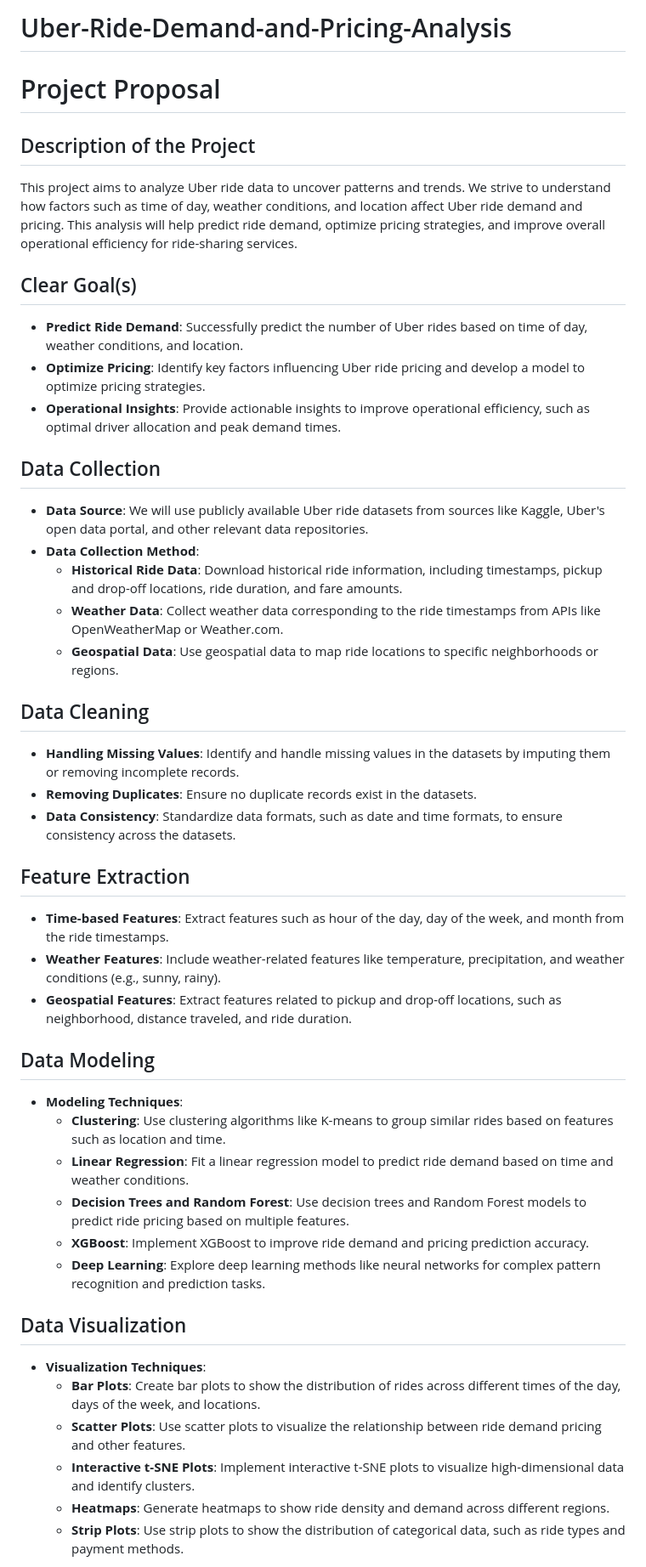
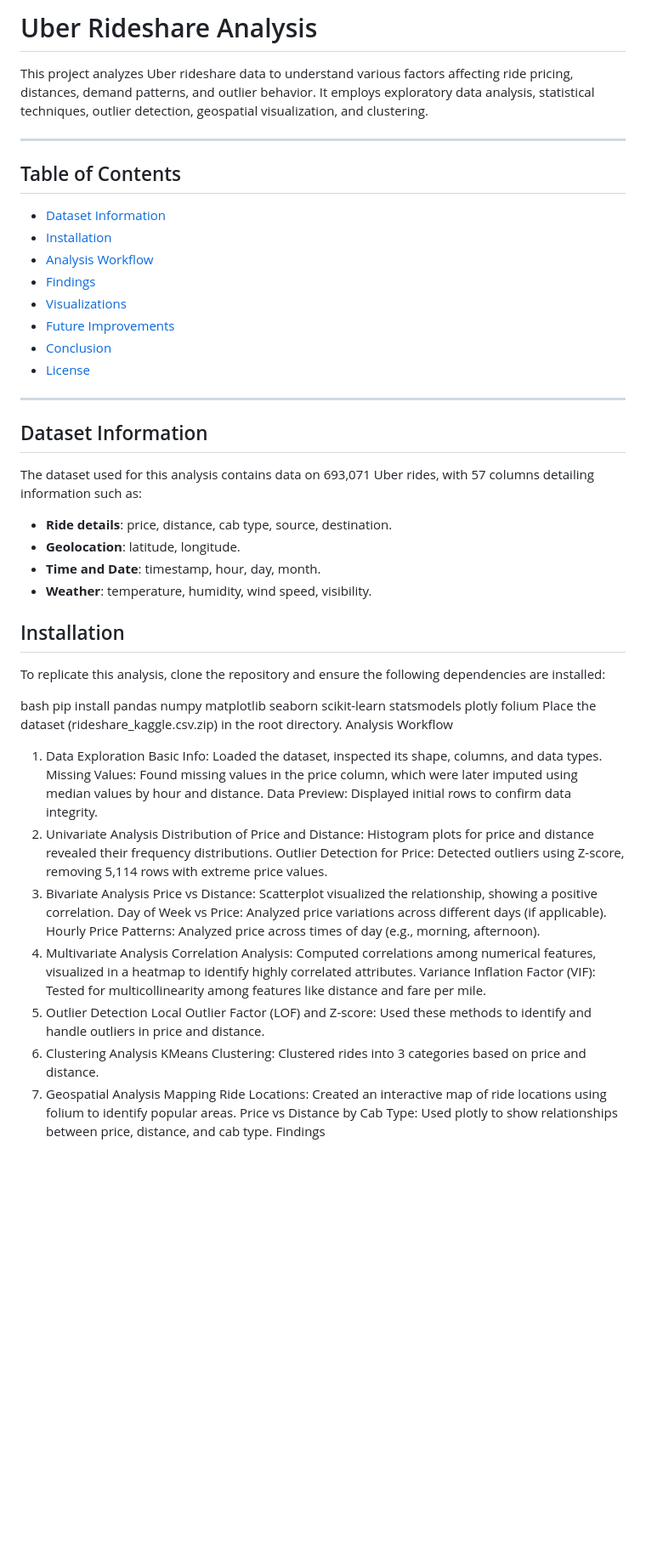
Before and after one commit to riteshr19/Uber-Ride-Demand-and-Pricing-Analysis, a Markdown page: README.md, the part around one of its changes. Shown at 85% size. Drawn GitHub-style; blank space fills up the shorter version.

```diff
--- a/README.md
+++ b/README.md
@@ -1,45 +1,56 @@
-# Uber-Ride-Demand-and-Pricing-Analysis
+# Uber Rideshare Analysis
 
-# Project Proposal
+This project analyzes Uber rideshare data to understand various factors affecting ride pricing, distances, demand patterns, and outlier behavior. It employs exploratory data analysis, statistical techniques, outlier detection, geospatial visualization, and clustering.
 
-## Description of the Project
-This project aims to analyze Uber ride data to uncover patterns and trends. We strive to understand how factors such as time of day, weather conditions, and location affect Uber ride demand and pricing. This analysis will help predict ride demand, optimize pricing strategies, and improve overall operational efficiency for ride-sharing services.
+---
 
-## Clear Goal(s)
-- **Predict Ride Demand**: Successfully predict the number of Uber rides based on time of day, weather conditions, and location.
-- **Optimize Pricing**: Identify key factors influencing Uber ride pricing and develop a model to optimize pricing strategies.
-- **Operational Insights**: Provide actionable insights to improve operational efficiency, such as optimal driver allocation and peak demand times.
+## Table of Contents
+- [Dataset Information](#dataset-information)
+- [Installation](#installation)
+- [Analysis Workflow](#analysis-workflow)
+- [Findings](#findings)
+- [Visualizations](#visualizations)
+- [Future Improvements](#future-improvements)
+- [Conclusion](#conclusion)
+- [License](#license)
 
-## Data Collection
-- **Data Source**: We will use publicly available Uber ride datasets from sources like Kaggle, Uber's open data portal, and other relevant data repositories.
-- **Data Collection Method**:
-  - **Historical Ride Data**: Download historical ride information, including timestamps, pickup and drop-off locations, ride duration, and fare amounts.
-  - **Weather Data**: Collect weather data corresponding to the ride timestamps from APIs like OpenWeatherMap or Weather.com.
-  - **Geospatial Data**: Use geospatial data to map ride locations to specific neighborhoods or regions.
+---
 
-## Data Cleaning
-- **Handling Missing Values**: Identify and handle missing values in the datasets by imputing them or removing incomplete records.
-- **Removing Duplicates**: Ensure no duplicate records exist in the datasets.
-- **Data Consistency**: Standardize data formats, such as date and time formats, to ensure consistency across the datasets.
+## Dataset Information
+The dataset used for this analysis contains data on 693,071 Uber rides, with 57 columns detailing information such as:
+- **Ride details**: price, distance, cab type, source, destination.
+- **Geolocation**: latitude, longitude.
+- **Time and Date**: timestamp, hour, day, month.
+- **Weather**: temperature, humidity, wind speed, visibility.
 
-## Feature Extraction
-- **Time-based Features**: Extract features such as hour of the day, day of the week, and month from the ride timestamps.
-- **Weather Features**: Include weather-related features like temperature, precipitation, and weather conditions (e.g., sunny, rainy).
-- **Geospatial Features**: Extract features related to pickup and drop-off locations, such as neighborhood, distance traveled, and ride duration.
+## Installation
+To replicate this analysis, clone the repository and ensure the following dependencies are installed:
 
-## Data Modeling
-- **Modeling Techniques**:
-  - **Clustering**: Use clustering algorithms like K-means to group similar rides based on features such as location and time.
-  - **Linear Regression**: Fit a linear regression model to predict ride demand based on time and weather conditions.
-  - **Decision Trees and Random Forest**: Use decision trees and Random Forest models to predict ride pricing based on multiple features.
-  - **XGBoost**: Implement XGBoost to improve ride demand and pricing prediction accuracy.
-  - **Deep Learning**: Explore deep learning methods like neural networks for complex pattern recognition and prediction tasks.
+bash
+pip install pandas numpy matplotlib seaborn scikit-learn statsmodels plotly folium
+Place the dataset (rideshare_kaggle.csv.zip) in the root directory.
+Analysis Workflow
 
-## Data Visualization
-- **Visualization Techniques**:
-  - **Bar Plots**: Create bar plots to show the distribution of rides across different times of the day, days of the week, and locations.
-  - **Scatter Plots**: Use scatter plots to visualize the relationship between ride demand pricing and other features.
-  - **Interactive t-SNE Plots**: Implement interactive t-SNE plots to visualize high-dimensional data and identify clusters.
-  - **Heatmaps**: Generate heatmaps to show ride density and demand across different regions.
-  - **Strip Plots**: Use strip plots to show the distribution of categorical data, such as ride types and payment methods.
+1. Data Exploration
+Basic Info: Loaded the dataset, inspected its shape, columns, and data types.
+Missing Values: Found missing values in the price column, which were later imputed using median values by hour and distance.
+Data Preview: Displayed initial rows to confirm data integrity.
+2. Univariate Analysis
+Distribution of Price and Distance: Histogram plots for price and distance revealed their frequency distributions.
+Outlier Detection for Price: Detected outliers using Z-score, removing 5,114 rows with extreme price values.
+3. Bivariate Analysis
+Price vs Distance: Scatterplot visualized the relationship, showing a positive correlation.
+Day of Week vs Price: Analyzed price variations across different days (if applicable).
+Hourly Price Patterns: Analyzed price across times of day (e.g., morning, afternoon).
+4. Multivariate Analysis
+Correlation Analysis: Computed correlations among numerical features, visualized in a heatmap to identify highly correlated attributes.
+Variance Inflation Factor (VIF): Tested for multicollinearity among features like distance and fare per mile.
+5. Outlier Detection
+Local Outlier Factor (LOF) and Z-score: Used these methods to identify and handle outliers in price and distance.
+6. Clustering Analysis
+KMeans Clustering: Clustered rides into 3 categories based on price and distance.
+7. Geospatial Analysis
+Mapping Ride Locations: Created an interactive map of ride locations using folium to identify popular areas.
+Price vs Distance by Cab Type: Used plotly to show relationships between price, distance, and cab type.
+Findings
 
```
Also changed, not shown: other parts of README.md (+38 -10 lines).
